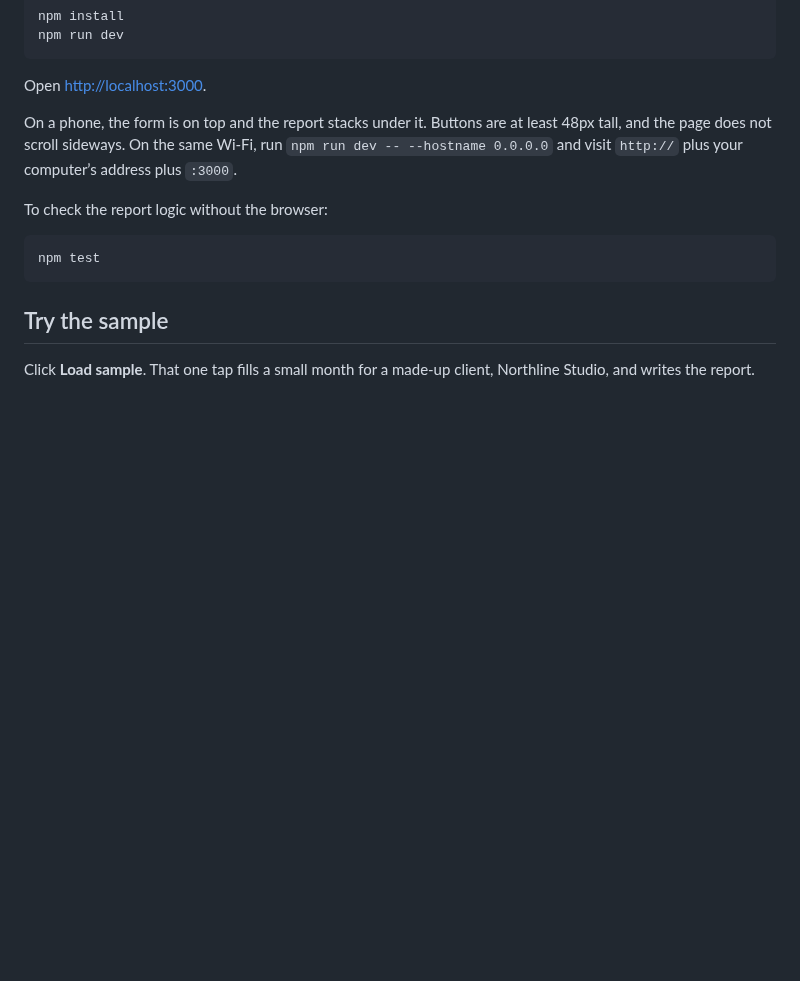
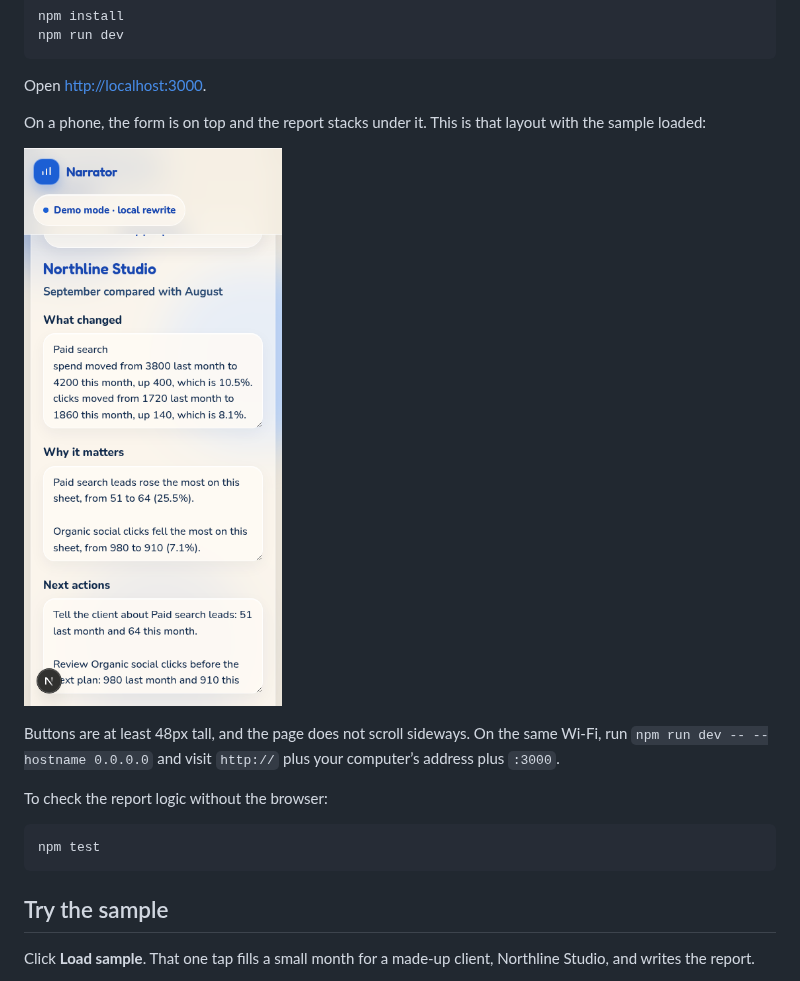
Before and after one commit to Only1NonsoDev/client-report-narrator, a Markdown page: README.md, the part around the change. Drawn GitHub-style; pictures changed too: docs/phone-layout.png (added); blank space fills up the shorter version.

```diff
--- a/README.md
+++ b/README.md
@@ -29,7 +29,11 @@ npm run dev
 
 Open [http://localhost:3000](http://localhost:3000).
 
-On a phone, the form is on top and the report stacks under it. Buttons are at least 48px tall, and the page does not scroll sideways. On the same Wi-Fi, run `npm run dev -- --hostname 0.0.0.0` and visit `http://` plus your computer’s address plus `:3000`.
+On a phone, the form is on top and the report stacks under it. This is that layout with the sample loaded:
+
+![Sample report on a phone-width screen](docs/phone-layout.png)
+
+ Buttons are at least 48px tall, and the page does not scroll sideways. On the same Wi-Fi, run `npm run dev -- --hostname 0.0.0.0` and visit `http://` plus your computer’s address plus `:3000`.
 
 To check the report logic without the browser:
 
```
Also changed, not shown: 2 other files.
